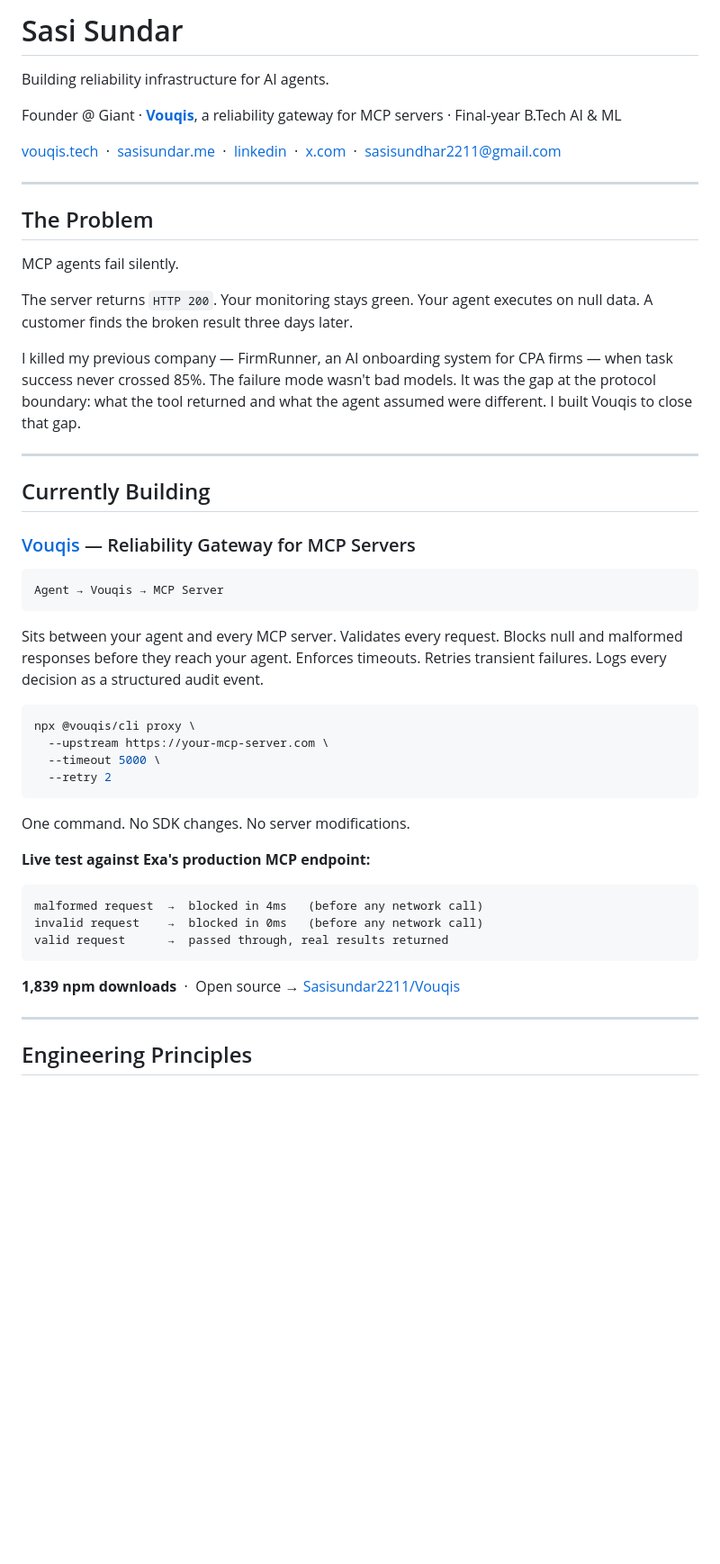
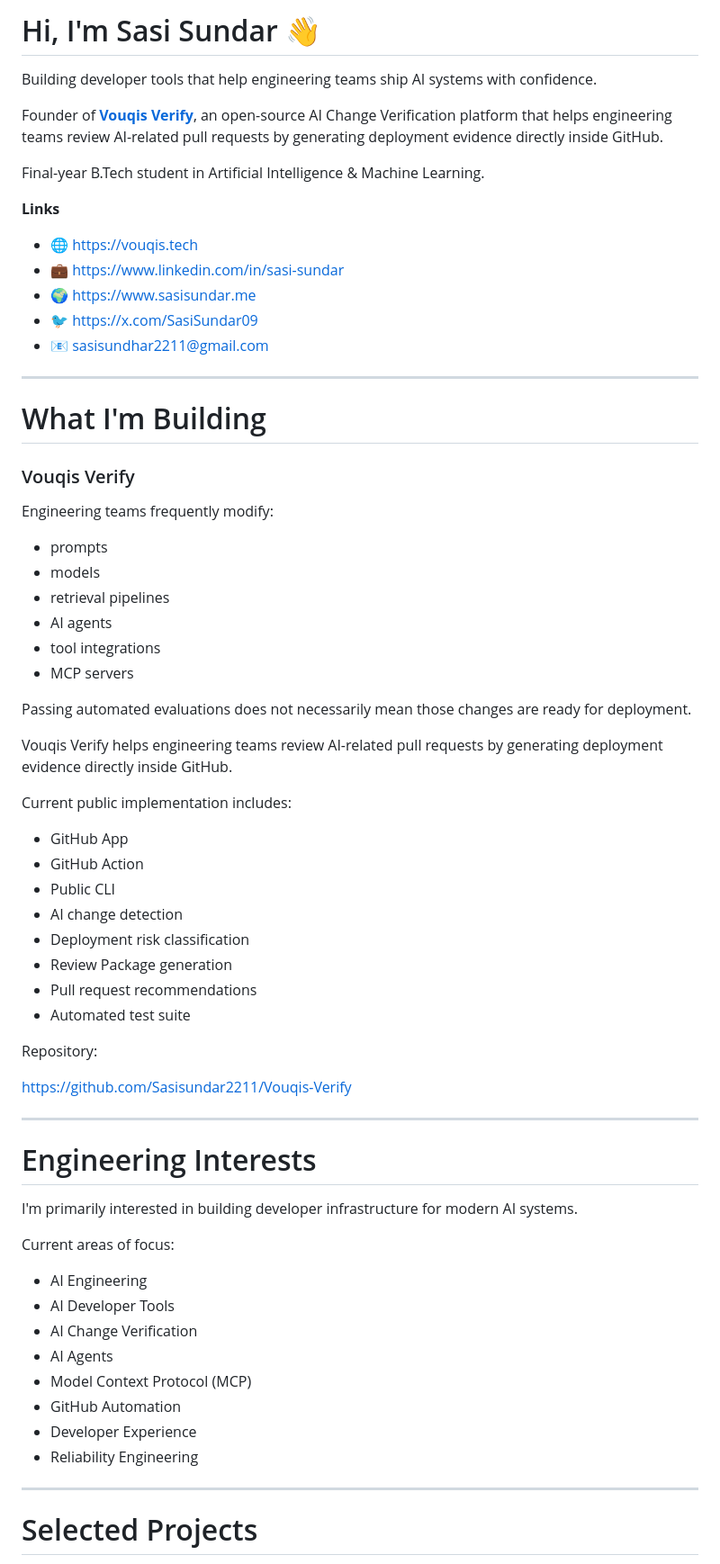
Before and after one commit to Sasisundar2211/SasiSundar2211, a Markdown page: README.md, the part around one of its changes. Shown at 90% size. Drawn GitHub-style; blank space fills up the shorter version.

Commit message:
Revise README content for clarity and updates
Updated personal introduction and project descriptions in README. Enhanced clarity on current projects and engineering interests.

````diff
--- a/README.md
+++ b/README.md
@@ -1,53 +1,71 @@
-# Sasi Sundar
+# Hi, I'm Sasi Sundar 👋
 
-Building reliability infrastructure for AI agents.
+Building developer tools that help engineering teams ship AI systems with confidence.
 
-Founder @ Giant · **[Vouqis](https://vouqis.tech)**, a reliability gateway for MCP servers · Final-year B.Tech AI & ML
+Founder of **[Vouqis Verify](https://vouqis.tech)**, an open-source AI Change Verification platform that helps engineering teams review AI-related pull requests by generating deployment evidence directly inside GitHub.
 
-[vouqis.tech](https://vouqis.tech) &nbsp;·&nbsp; [sasisundar.me](https://www.sasisundar.me) &nbsp;·&nbsp; [linkedin](https://www.linkedin.com/in/sasi-sundar) &nbsp;·&nbsp; [x.com](https://x.com/SasiSundar09) &nbsp;·&nbsp; [sasisundhar2211@gmail.com](mailto:sasisundhar2211@gmail.com)
+Final-year B.Tech student in Artificial Intelligence & Machine Learning.
+
+**Links**
+
+- 🌐 https://vouqis.tech
+- 💼 https://www.linkedin.com/in/sasi-sundar
+- 🌍 https://www.sasisundar.me
+- 🐦 https://x.com/SasiSundar09
+- 📧 sasisundhar2211@gmail.com
 
 ---
 
-## The Problem
+# What I'm Building
 
-MCP agents fail silently.
+### Vouqis Verify
 
-The server returns `HTTP 200`. Your monitoring stays green. Your agent executes on null data. A customer finds the broken result three days later.
+Engineering teams frequently modify:
 
-I killed my previous company — FirmRunner, an AI onboarding system for CPA firms — when task success never crossed 85%. The failure mode wasn't bad models. It was the gap at the protocol boundary: what the tool returned and what the agent assumed were different. I built Vouqis to close that gap.
+- prompts
+- models
+- retrieval pipelines
+- AI agents
+- tool integrations
+- MCP servers
+
+Passing automated evaluations does not necessarily mean those changes are ready for deployment.
+
+Vouqis Verify helps engineering teams review AI-related pull requests by generating deployment evidence directly inside GitHub.
+
+Current public implementation includes:
+
+- GitHub App
+- GitHub Action
+- Public CLI
+- AI change detection
+- Deployment risk classification
+- Review Package generation
+- Pull request recommendations
+- Automated test suite
+
+Repository:
+
+https://github.com/Sasisundar2211/Vouqis-Verify
 
 ---
 
-## Currently Building
+# Engineering Interests
 
-### [Vouqis](https://vouqis.tech) — Reliability Gateway for MCP Servers
+I'm primarily interested in building developer infrastructure for modern AI systems.
 
-```
-Agent → Vouqis → MCP Server
-```
+Current areas of focus:
 
-Sits between your agent and every MCP server. Validates every request. Blocks null and malformed responses before they reach your agent. Enforces timeouts. Retries transient failures. Logs every decision as a structured audit event.
-
-```bash
-npx @vouqis/cli proxy \
-  --upstream https://your-mcp-server.com \
-  --timeout 5000 \
-  --retry 2
-```
-
-One command. No SDK changes. No server modifications.
-
-**Live test against Exa's production MCP endpoint:**
-
-```
-malformed request  →  blocked in 4ms   (before any network call)
-invalid request    →  blocked in 0ms   (before any network call)
-valid request      →  passed through, real results returned
-```
-
-**1,839 npm downloads** &nbsp;·&nbsp; Open source → [Sasisundar2211/Vouqis](https://github.com/Sasisundar2211/Vouqis)
+- AI Engineering
+- AI Developer Tools
+- AI Change Verification
+- AI Agents
+- Model Context Protocol (MCP)
+- GitHub Automation
+- Developer Experience
+- Reliability Engineering
 
 ---
 
-## Engineering Principles
+# Selected Projects
 
````
Also changed, not shown: other parts of README.md (+125 -56 lines).
